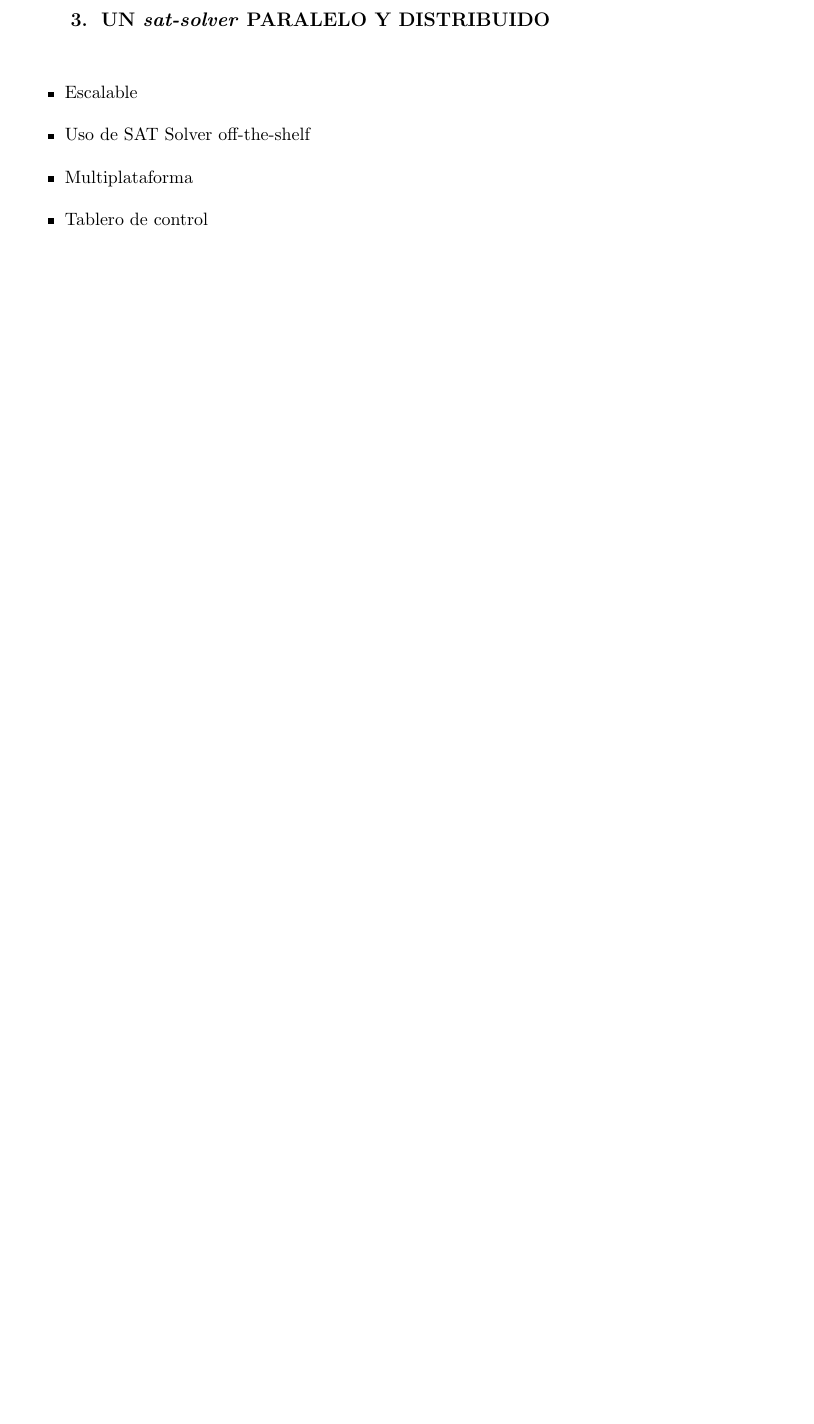
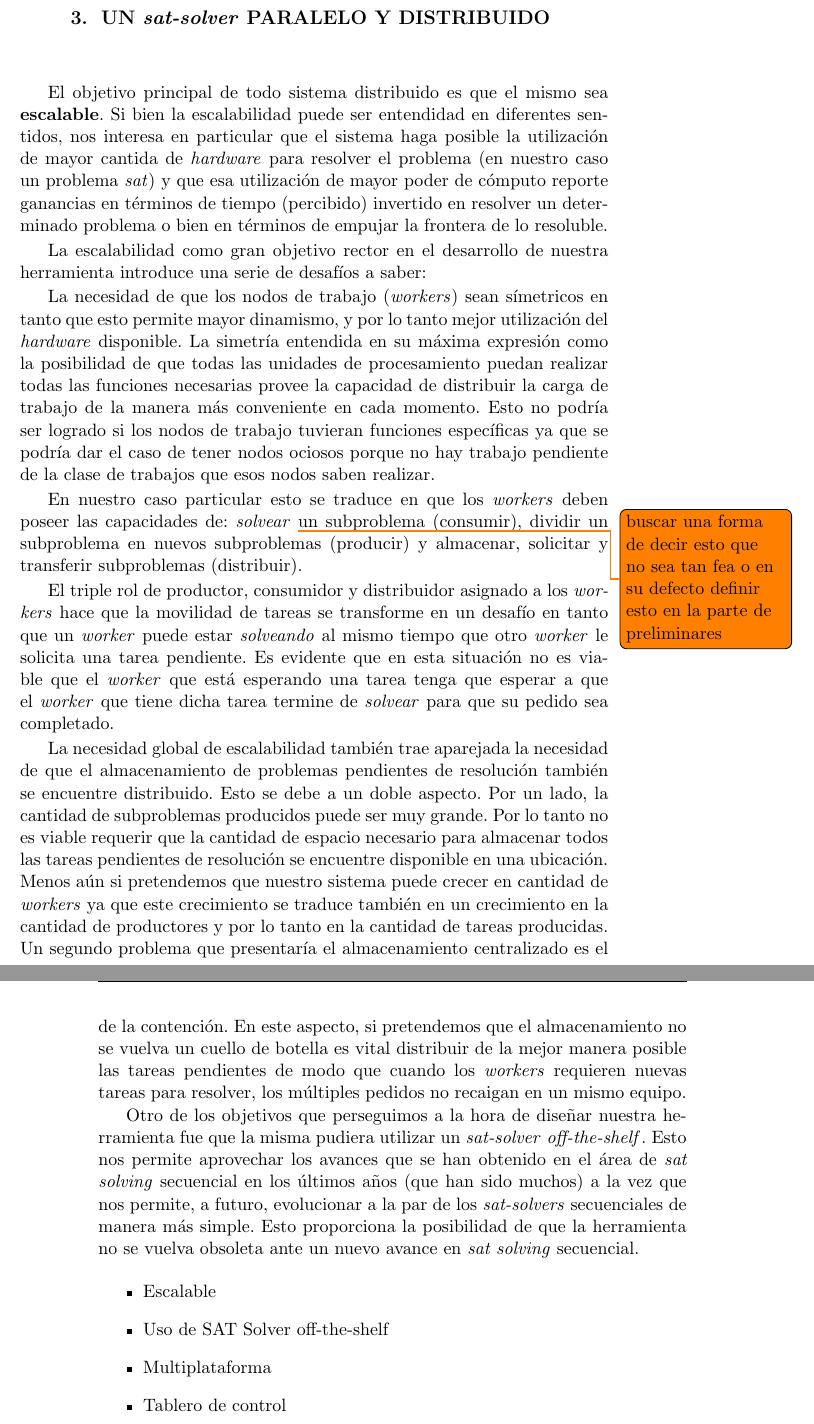
Before and after one commit to ivissani/rfm, a LaTeX thesis (tesis/tesis.tex, which reads tesis/ssolver.tex): part of page 29 of 38 before the commit and two parts of pages 29 and 30 of 38 after it, the two joined at a grey line, cut so that both start at the same text, the shorter picture padded with empty space. Compiled offline with pdfLaTeX.

Commit message:
avances en el capítulo 3

```diff
--- a/tesis/ssolver.tex
+++ b/tesis/ssolver.tex
@@ -1,6 +1,75 @@
 %!TEX root = tesis.tex
+
+\newcommand{\w}{\emph{worker}\xspace}
+\newcommand{\ws}{\emph{workers}\xspace}
+
+\newcommand{\solveando}{\emph{solveando}\xspace}
+\newcommand{\solvear}{\emph{solvear}\xspace}
+
 \chapter{Un \ssolver paralelo y distribuido }
 \label{ssolver-pardist}
+
+El objetivo principal de todo sistema distribuido es que el mismo sea
+\textbf{escalable}. Si bien la escalabilidad puede ser entendidad en
+diferentes sentidos, nos interesa en particular que el sistema haga posible la
+utilización de mayor cantida de \hard para resolver el problema (en nuestro
+caso un problema \sat) y que esa utilización de mayor poder de cómputo reporte
+ganancias en términos de tiempo (percibido) invertido en resolver un
+determinado problema o bien en términos de empujar la frontera de lo
+resoluble.
+
+La escalabilidad como gran objetivo rector en el desarrollo de nuestra
+herramienta introduce una serie de desafíos a saber:
+
+La necesidad de que los nodos de trabajo (\ws) sean símetricos en
+tanto que esto permite mayor dinamismo, y por lo tanto mejor utilización del
+\hard disponible. La simetría entendida en su máxima expresión como la
+posibilidad de que todas las unidades de procesamiento puedan realizar todas
+las funciones necesarias provee la capacidad de distribuir la carga de trabajo
+de la manera más conveniente en cada momento. Esto no podría ser logrado si
+los nodos de trabajo tuvieran funciones específicas ya que se podría dar el
+caso de tener nodos ociosos porque no hay trabajo pendiente de la clase de
+trabajos que esos nodos saben realizar.
+
+En nuestro caso particular esto se traduce en que los \ws deben poseer las
+capacidades de: \solvear \todo{buscar una forma de decir esto que no sea
+tan fea o en su defecto definir esto en la parte de preliminares} un
+subproblema (consumir), dividir un subproblema en nuevos subproblemas
+(producir) y almacenar, solicitar y transferir subproblemas (distribuir).
+
+El triple rol de productor, consumidor y distribuidor asignado a los \ws hace
+que la movilidad de tareas se transforme en un desafío en tanto que un \w
+puede estar \solveando al mismo tiempo que otro \w le solicita una tarea
+pendiente. Es evidente que en esta situación no es viable que el \w que está
+esperando una tarea tenga que esperar a que el \w que tiene dicha tarea
+termine de \solvear para que su pedido sea completado.
+
+La necesidad global de escalabilidad también trae aparejada la necesidad de
+que el almacenamiento de problemas pendientes de resolución también se
+encuentre distribuido. Esto se debe a un doble aspecto. Por un lado, la
+cantidad de subproblemas producidos puede ser muy grande. Por lo tanto no es
+viable requerir que la cantidad de espacio necesario para almacenar todos las
+tareas pendientes de resolución se encuentre disponible en una ubicación.
+Menos aún si pretendemos que nuestro sistema puede crecer en cantidad de \ws
+ya que este crecimiento se traduce también en un crecimiento en la cantidad de
+productores y por lo tanto en la cantidad de tareas producidas. Un segundo
+problema que presentaría el almacenamiento centralizado es el de la
+contención. En este aspecto, si pretendemos que el almacenamiento no se vuelva
+un cuello de botella es vital distribuir de la mejor manera posible las tareas
+pendientes de modo que cuando los \ws requieren nuevas tareas para resolver,
+los múltiples pedidos no recaigan en un mismo equipo.
+
+\newcommand{\ots}{\emph{off-the-shelf}\xspace}
+
+Otro de los objetivos que perseguimos a la hora de diseñar nuestra herramienta
+fue que la misma pudiera utilizar un \ssolver \ots. Esto nos permite
+aprovechar los avances que se han obtenido en el área de \ssolving secuencial
+en los últimos años (que han sido muchos) a la vez que nos permite, a futuro,
+evolucionar a la par de los \ssolvers secuenciales de manera más simple. Esto
+proporciona la posibilidad de que la herramienta no se vuelva obsoleta ante un
+nuevo avance en \ssolving secuencial.
+
+
 
 \begin{itemize}
 	\item Escalable
```
